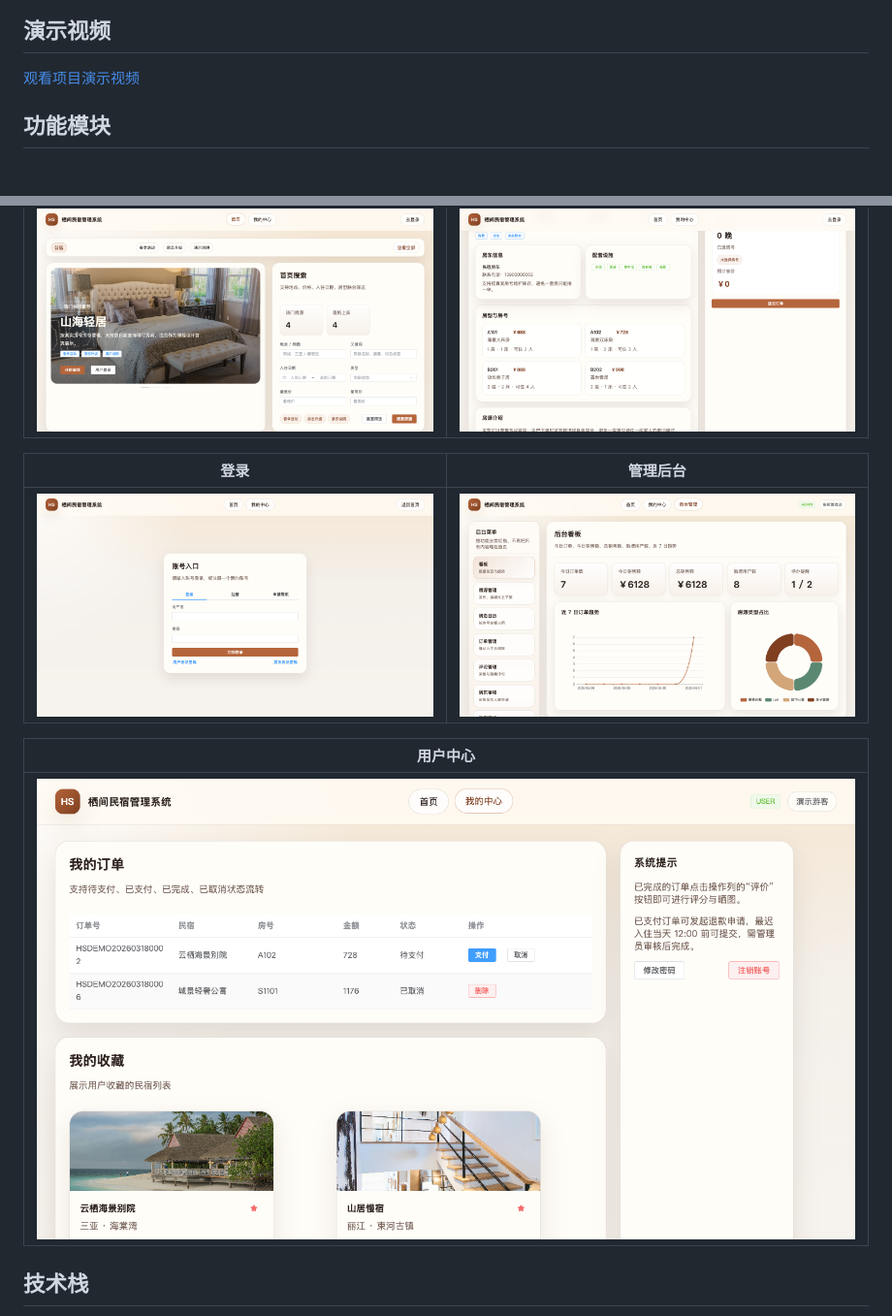
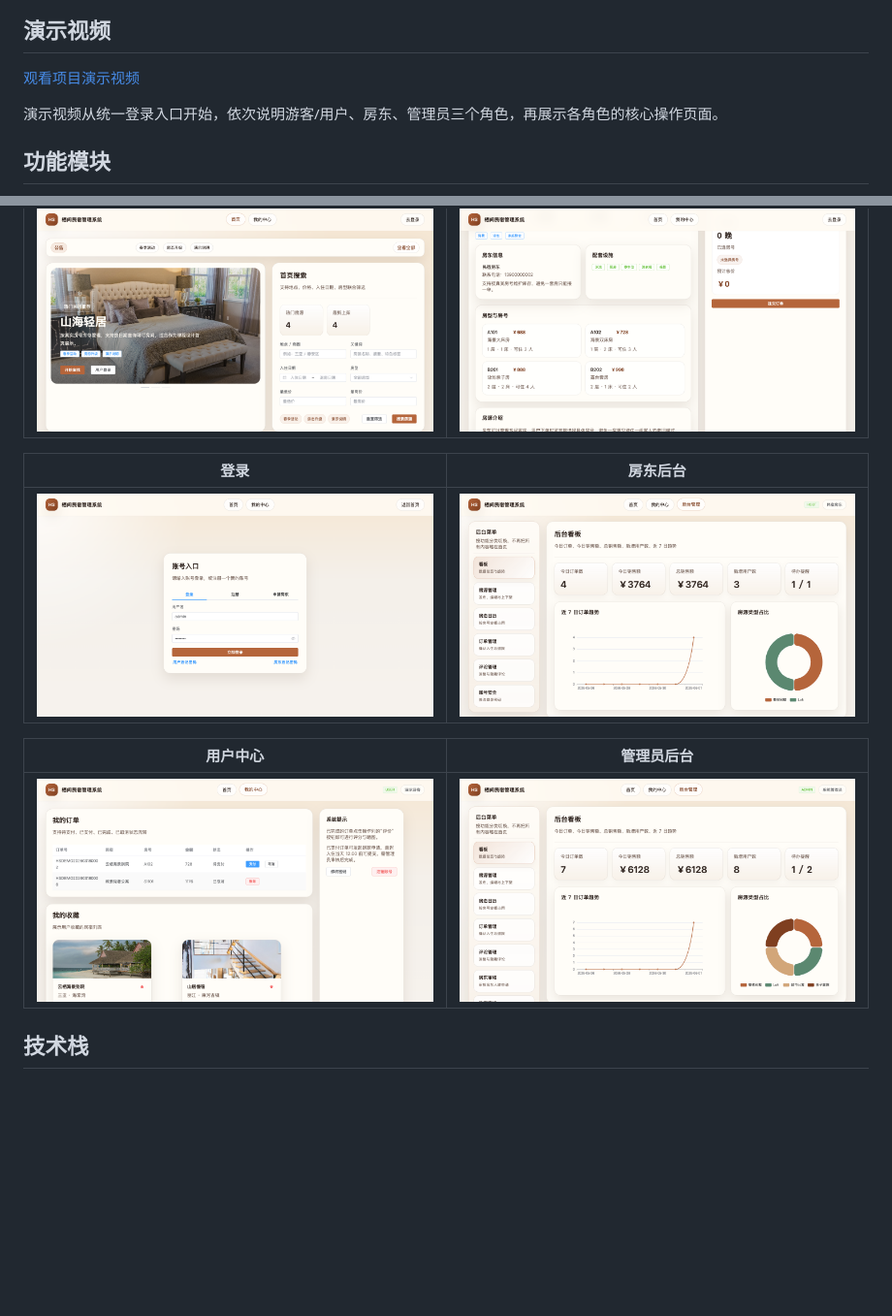
Before and after one commit to chenmin-git/homestay, a Markdown page: README.md, 2 parts joined by grey strips. Shown at 97% size. Rendered like a GitHub page; pictures changed too: docs/screenshots/02-login.png, docs/screenshots/06-host-dashboard.png (added); blank space fills up the shorter version.

```diff
--- a/README.md
+++ b/README.md
@@ -5,6 +5,8 @@
 ## 演示视频
 
 [观看项目演示视频](docs/video/homestay-demo.mp4)
+
+演示视频从统一登录入口开始，依次说明游客/用户、房东、管理员三个角色，再展示各角色的核心操作页面。
 
 ## 功能模块
 
@@ -40,13 +42,13 @@ flowchart TB
 | --- | --- |
 | ![首页](docs/screenshots/01-home.png) | ![房源详情](docs/screenshots/03-homestay-detail.png) |
 
-| 登录 | 管理后台 |
+| 登录 | 房东后台 |
 | --- | --- |
-| ![登录](docs/screenshots/02-login.png) | ![管理后台](docs/screenshots/04-admin-dashboard.png) |
+| ![登录](docs/screenshots/02-login.png) | ![房东后台](docs/screenshots/06-host-dashboard.png) |
 
-| 用户中心 |
-| --- |
-| ![用户中心](docs/screenshots/05-user-center.png) |
+| 用户中心 | 管理员后台 |
+| --- | --- |
+| ![用户中心](docs/screenshots/05-user-center.png) | ![管理员后台](docs/screenshots/04-admin-dashboard.png) |
 
 ## 技术栈
 
```
Also changed, not shown: 6 other files.
